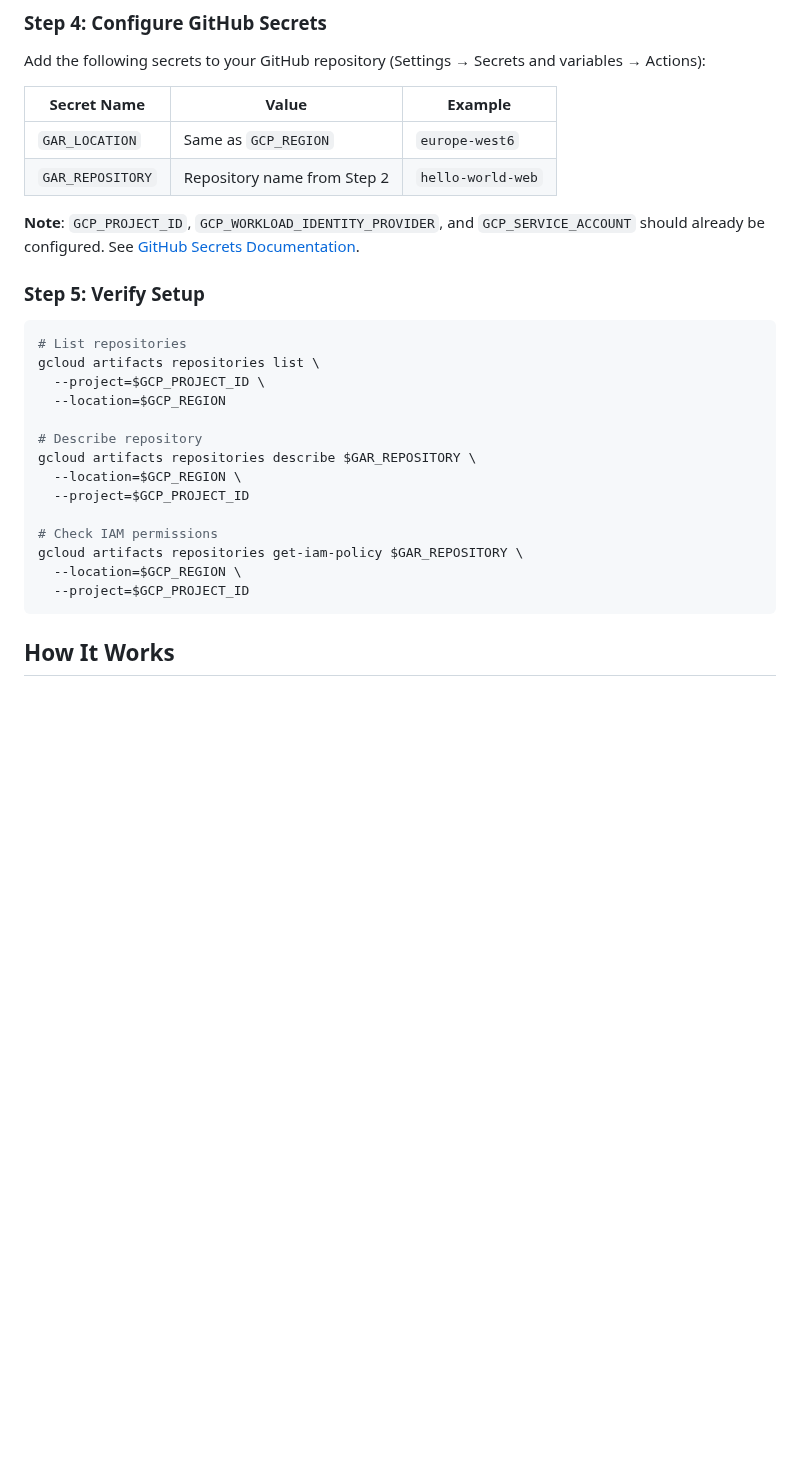
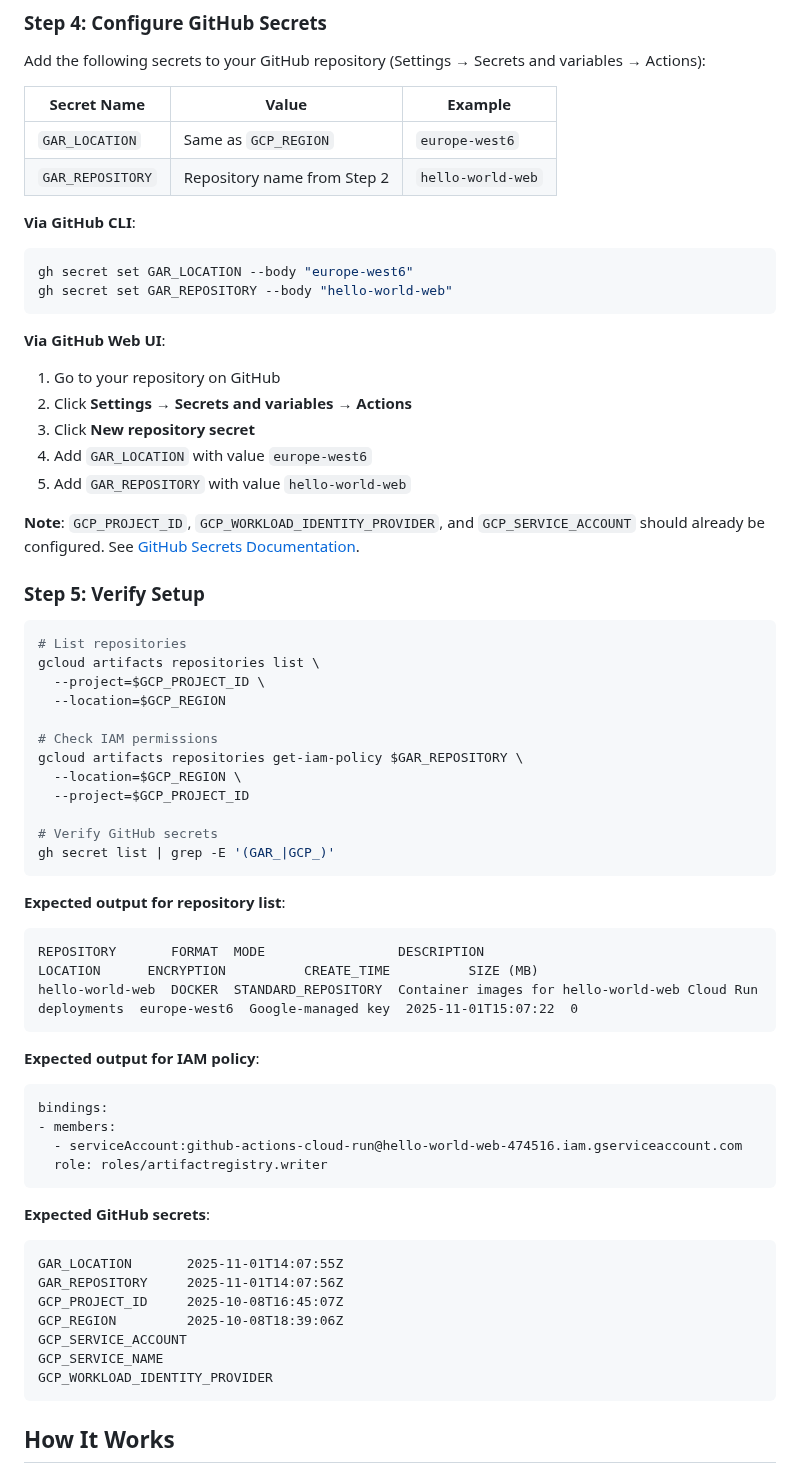
Before and after one commit to eins78/hello-world-web, a Markdown page: docs/google-artifact-registry-setup.md, the part around one of its changes. Rendered like a GitHub page; blank space fills up the shorter version.

````diff
--- a/docs/google-artifact-registry-setup.md
+++ b/docs/google-artifact-registry-setup.md
@@ -84,6 +121,19 @@ Add the following secrets to your GitHub repository (Settings → Secrets and va
 | `GAR_LOCATION` | Same as `GCP_REGION` | `europe-west6` |
 | `GAR_REPOSITORY` | Repository name from Step 2 | `hello-world-web` |
 
+**Via GitHub CLI**:
+```bash
+gh secret set GAR_LOCATION --body "europe-west6"
+gh secret set GAR_REPOSITORY --body "hello-world-web"
+```
+
+**Via GitHub Web UI**:
+1. Go to your repository on GitHub
+2. Click **Settings** → **Secrets and variables** → **Actions**
+3. Click **New repository secret**
+4. Add `GAR_LOCATION` with value `europe-west6`
+5. Add `GAR_REPOSITORY` with value `hello-world-web`
+
 **Note**: `GCP_PROJECT_ID`, `GCP_WORKLOAD_IDENTITY_PROVIDER`, and `GCP_SERVICE_ACCOUNT` should already be configured. See [GitHub Secrets Documentation](github-secrets.md).
 
 ### Step 5: Verify Setup
@@ -94,15 +144,38 @@ gcloud artifacts repositories list \
   --project=$GCP_PROJECT_ID \
   --location=$GCP_REGION
 
-# Describe repository
-gcloud artifacts repositories describe $GAR_REPOSITORY \
-  --location=$GCP_REGION \
-  --project=$GCP_PROJECT_ID
-
 # Check IAM permissions
 gcloud artifacts repositories get-iam-policy $GAR_REPOSITORY \
   --location=$GCP_REGION \
   --project=$GCP_PROJECT_ID
+
+# Verify GitHub secrets
+gh secret list | grep -E '(GAR_|GCP_)'
+```
+
+**Expected output for repository list**:
+```
+REPOSITORY       FORMAT  MODE                 DESCRIPTION                                                 LOCATION      ENCRYPTION          CREATE_TIME          SIZE (MB)
+hello-world-web  DOCKER  STANDARD_REPOSITORY  Container images for hello-world-web Cloud Run deployments  europe-west6  Google-managed key  2025-11-01T15:07:22  0
+```
+
+**Expected output for IAM policy**:
+```
+bindings:
+- members:
+  - serviceAccount:github-actions-cloud-run@hello-world-web-474516.iam.gserviceaccount.com
+  role: roles/artifactregistry.writer
+```
+
+**Expected GitHub secrets**:
+```
+GAR_LOCATION       2025-11-01T14:07:55Z
+GAR_REPOSITORY     2025-11-01T14:07:56Z
+GCP_PROJECT_ID     2025-10-08T16:45:07Z
+GCP_REGION         2025-10-08T18:39:06Z
+GCP_SERVICE_ACCOUNT
+GCP_SERVICE_NAME
+GCP_WORKLOAD_IDENTITY_PROVIDER
 ```
 
 ## How It Works
````
Also changed, not shown: other parts of docs/google-artifact-registry-setup.md (+38 -1 lines).
